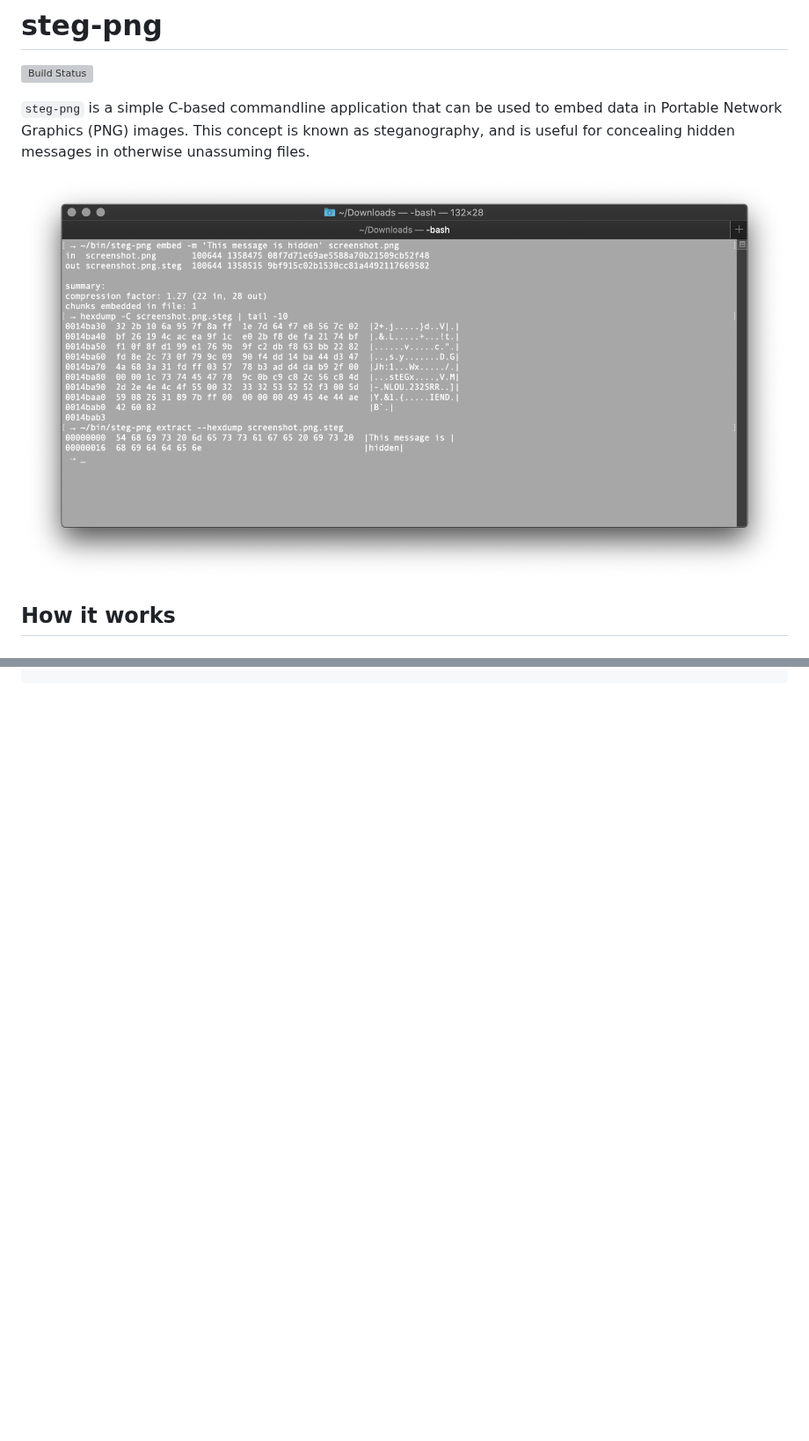
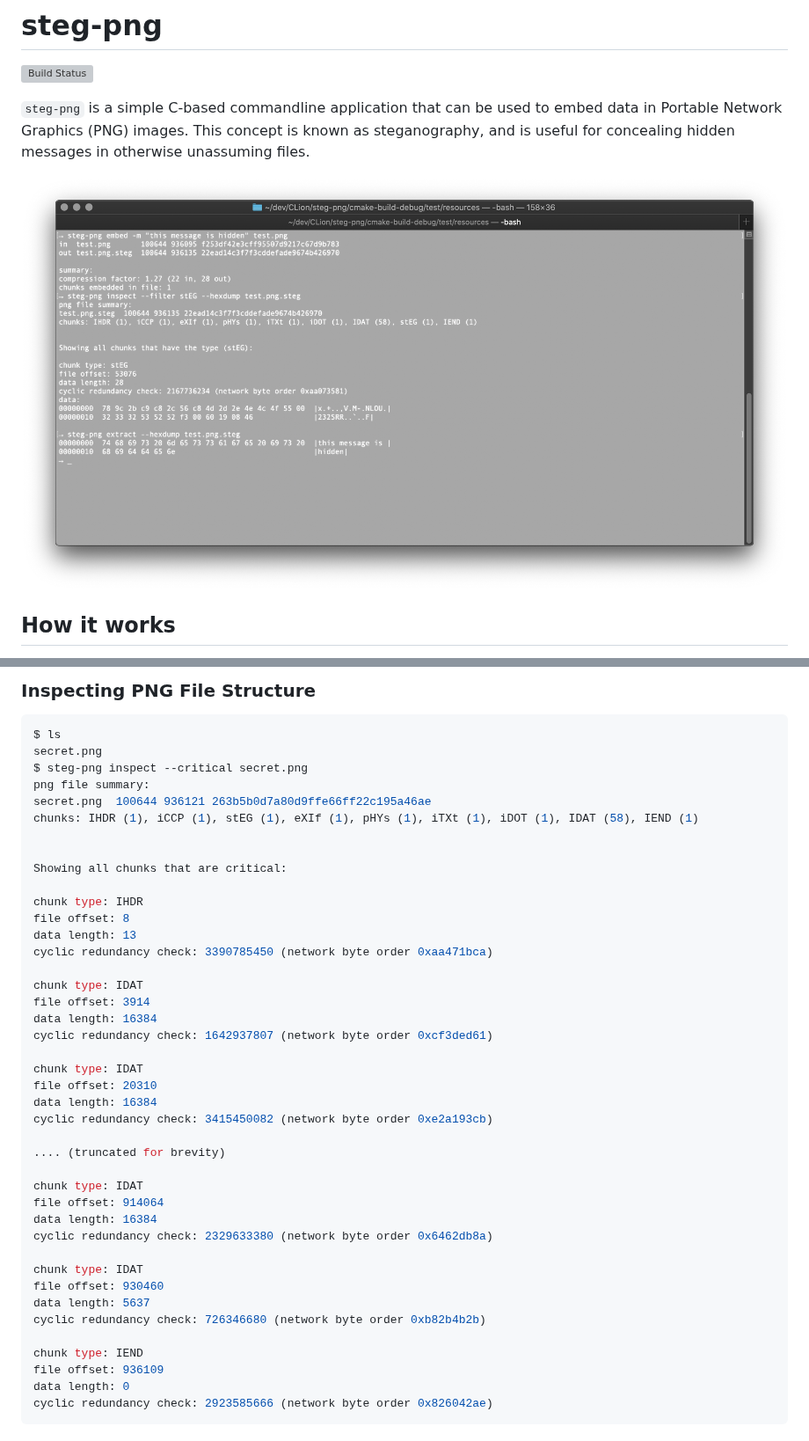
Before and after one commit to brandon1024/steg-png, a Markdown page: README.md, 2 parts joined by grey strips. Shown at 88% size. Rendered like a GitHub page; pictures changed too: screenshot.png (deleted), screenshot1.png (added); blank space fills up the shorter version; grey boxes are pictures that could not be loaded.

````diff
--- a/README.md
+++ b/README.md
@@ -3,7 +3,7 @@
 
 `steg-png` is a simple C-based commandline application that can be used to embed data in Portable Network Graphics (PNG) images. This concept is known as steganography, and is useful for concealing hidden messages in otherwise unassuming files.
 
-![](screenshot.png)
+![](screenshot1.png)
 
 ## How it works
 Portable Network Graphics (PNG) images have a pretty simple format. They are composed of an 8-byte file header and a number of data chunks.
@@ -85,0 +168,45 @@ usage: steg-png inspect [(--filter <chunk type>)...] [--critical] [--ancillary]
+### Inspecting PNG File Structure
+```bash
+$ ls
+secret.png
+$ steg-png inspect --critical secret.png
+png file summary:
+secret.png  100644 936121 263b5b0d7a80d9ffe66ff22c195a46ae
+chunks: IHDR (1), iCCP (1), stEG (1), eXIf (1), pHYs (1), iTXt (1), iDOT (1), IDAT (58), IEND (1)
+
+
+Showing all chunks that are critical:
+
+chunk type: IHDR
+file offset: 8
+data length: 13
+cyclic redundancy check: 3390785450 (network byte order 0xaa471bca)
+
+chunk type: IDAT
+file offset: 3914
+data length: 16384
+cyclic redundancy check: 1642937807 (network byte order 0xcf3ded61)
+
+chunk type: IDAT
+file offset: 20310
+data length: 16384
+cyclic redundancy check: 3415450082 (network byte order 0xe2a193cb)
+
+.... (truncated for brevity)
+
+chunk type: IDAT
+file offset: 914064
+data length: 16384
+cyclic redundancy check: 2329633380 (network byte order 0x6462db8a)
+
+chunk type: IDAT
+file offset: 930460
+data length: 5637
+cyclic redundancy check: 726346680 (network byte order 0xb82b4b2b)
+
+chunk type: IEND
+file offset: 936109
+data length: 0
+cyclic redundancy check: 2923585666 (network byte order 0x826042ae)
+```
+
````
Also changed, not shown: other parts of README.md (+160 -2 lines), screenshot2.png (added), 2 other files.
